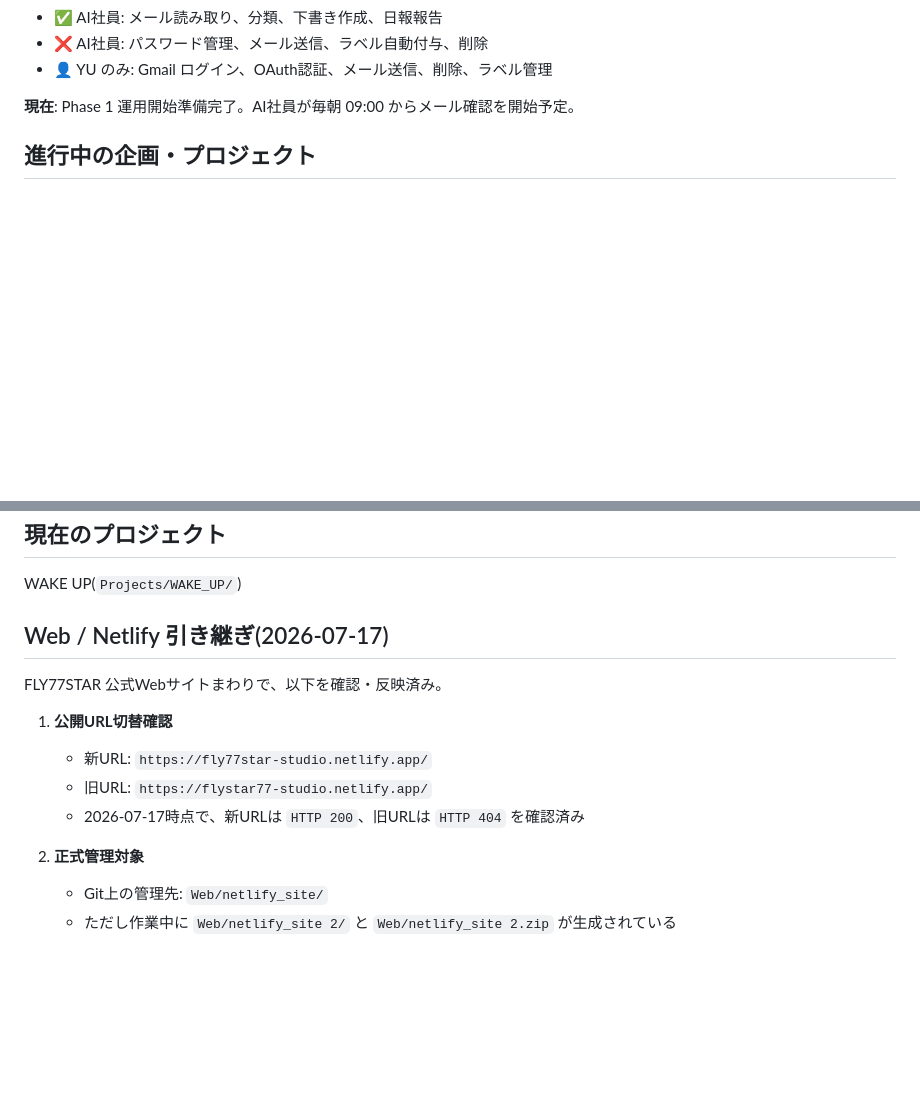
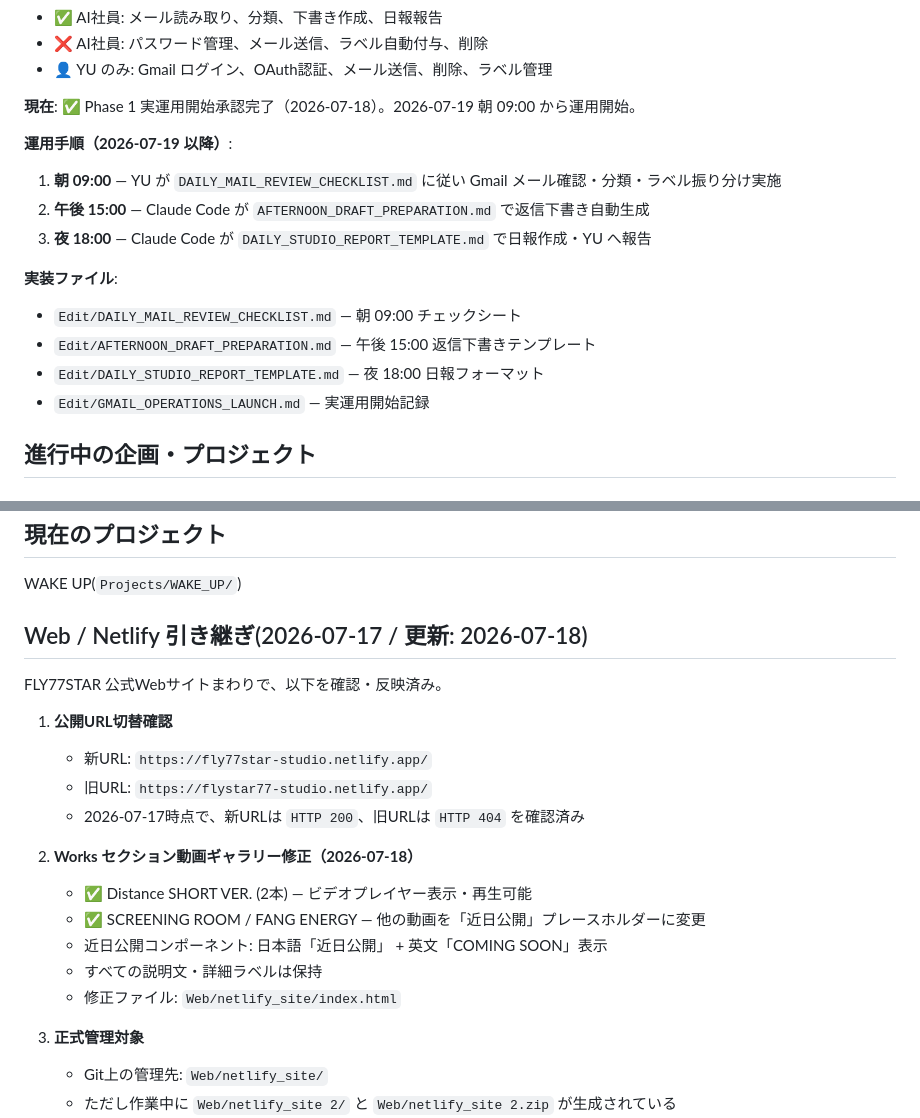
Before and after one commit to flymcu1982/FLY77STAR, a Markdown page: HANDOFF.md, 2 parts joined by grey strips. Drawn GitHub-style; blank space fills up the shorter version.

```diff
--- a/HANDOFF.md
+++ b/HANDOFF.md
@@ -66,7 +66,18 @@ FLY77STAR. 公式SNS・Webサイト一覧は [`OFFICIAL_INFO.md`](OFFICIAL_INFO.
 - ❌ AI社員: パスワード管理、メール送信、ラベル自動付与、削除
 - 👤 YU のみ: Gmail ログイン、OAuth認証、メール送信、削除、ラベル管理
 
-**現在**: Phase 1 運用開始準備完了。AI社員が毎朝 09:00 からメール確認を開始予定。
+**現在**: ✅ Phase 1 実運用開始承認完了（2026-07-18）。2026-07-19 朝 09:00 から運用開始。
+
+**運用手順（2026-07-19 以降）**:
+1. **朝 09:00** — YU が `DAILY_MAIL_REVIEW_CHECKLIST.md` に従い Gmail メール確認・分類・ラベル振り分け実施
+2. **午後 15:00** — Claude Code が `AFTERNOON_DRAFT_PREPARATION.md` で返信下書き自動生成
+3. **夜 18:00** — Claude Code が `DAILY_STUDIO_REPORT_TEMPLATE.md` で日報作成・YU へ報告
+
+**実装ファイル**:
+- `Edit/DAILY_MAIL_REVIEW_CHECKLIST.md` — 朝 09:00 チェックシート
+- `Edit/AFTERNOON_DRAFT_PREPARATION.md` — 午後 15:00 返信下書きテンプレート
+- `Edit/DAILY_STUDIO_REPORT_TEMPLATE.md` — 夜 18:00 日報フォーマット
+- `Edit/GMAIL_OPERATIONS_LAUNCH.md` — 実運用開始記録
 
 ## 進行中の企画・プロジェクト
 
@@ -89,7 +100,7 @@ FLY77STAR. 公式SNS・Webサイト一覧は [`OFFICIAL_INFO.md`](OFFICIAL_INFO.
 
 WAKE UP(`Projects/WAKE_UP/`)
 
-## Web / Netlify 引き継ぎ(2026-07-17)
+## Web / Netlify 引き継ぎ(2026-07-17 / 更新: 2026-07-18)
 
 FLY77STAR 公式Webサイトまわりで、以下を確認・反映済み。
 
@@ -97,6 +108,13 @@ FLY77STAR 公式Webサイトまわりで、以下を確認・反映済み。
    - 新URL: `https://fly77star-studio.netlify.app/`
    - 旧URL: `https://flystar77-studio.netlify.app/`
    - 2026-07-17時点で、新URLは `HTTP 200`、旧URLは `HTTP 404` を確認済み
+
+2. **Works セクション動画ギャラリー修正（2026-07-18）**
+   - ✅ Distance SHORT VER. (2本) — ビデオプレイヤー表示・再生可能
+   - ✅ SCREENING ROOM / FANG ENERGY — 他の動画を「近日公開」プレースホルダーに変更
+   - 近日公開コンポーネント: 日本語「近日公開」 + 英文「COMING SOON」表示
+   - すべての説明文・詳細ラベルは保持
+   - 修正ファイル: `Web/netlify_site/index.html`
 
 2. **正式管理対象**
    - Git上の管理先: `Web/netlify_site/`
```
Also changed, not shown: Edit/GMAIL_OPERATIONS_LAUNCH.md (added, +203 -0 lines).
